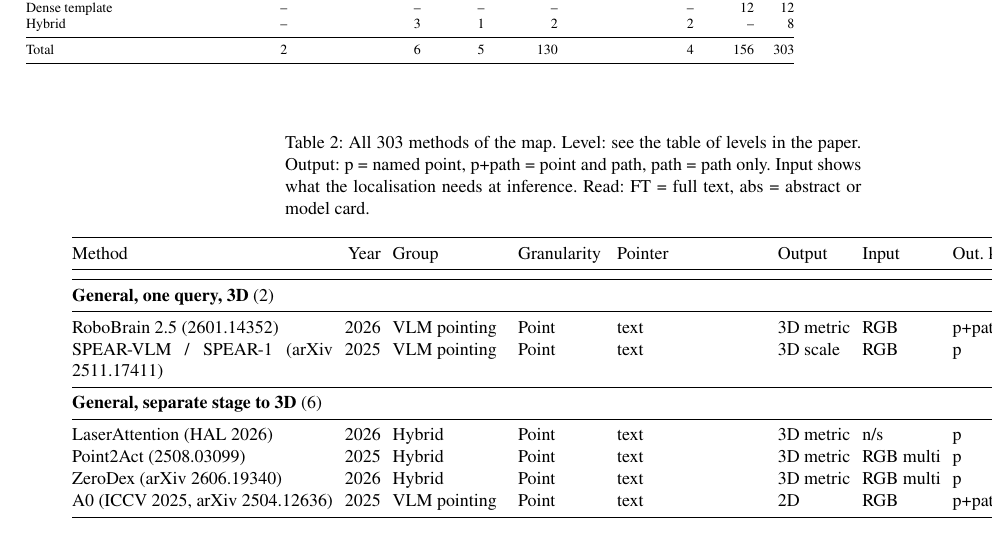
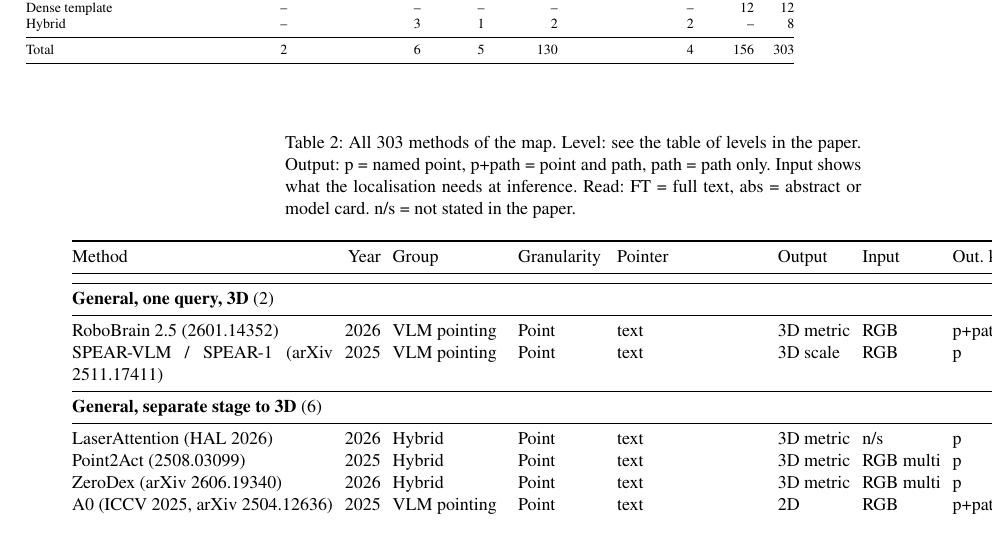
Before and after one commit to IBS-Workers-Safety/locating-named-points-3d, a LaTeX thesis (supplement.tex, which reads sections/B-methods.tex): part of page 8 of 29, cut so that both start at the same text. Compiled offline with pdfLaTeX.

Commit message:
Define n/s in the method table caption
Co-Authored-By: Claude Opus 5.5 <noreply@anthropic.com>

```diff
--- a/sections/B-methods.tex
+++ b/sections/B-methods.tex
@@ -24,7 +24,7 @@ Total & 2 & 6 & 5 & 130 & 4 & 156 & 303 \\
 
 \end{table}
 \begin{longtable}{@{}p{4.6cm}rp{2.0cm}lllllc@{}}
-\caption{All 303 methods of the map. Level: see the table of levels in the paper. Output: p = named point, p+path = point and path, path = path only. Input shows what the localisation needs at inference. Read: FT = full text, abs = abstract or model card.}\label{tab:allmethods}\\
+\caption{All 303 methods of the map. Level: see the table of levels in the paper. Output: p = named point, p+path = point and path, path = path only. Input shows what the localisation needs at inference. Read: FT = full text, abs = abstract or model card. n/s = not stated in the paper.}\label{tab:allmethods}\\
 \toprule
 Method & Year & Group & Granularity & Pointer & Output & Input & Out.\ kind & Read \\
 \midrule
```
Also changed, not shown: README.md, supplement.pdf.
